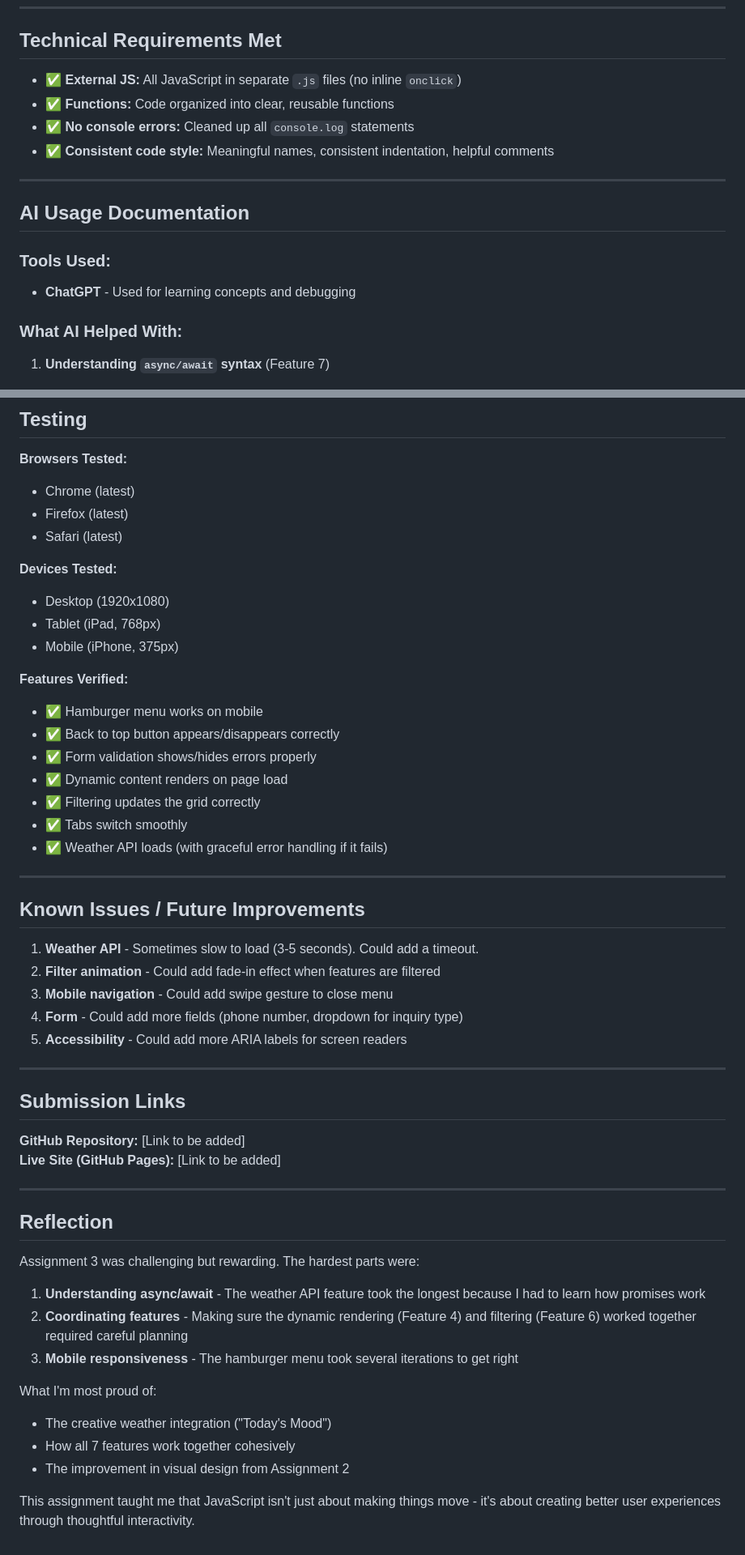
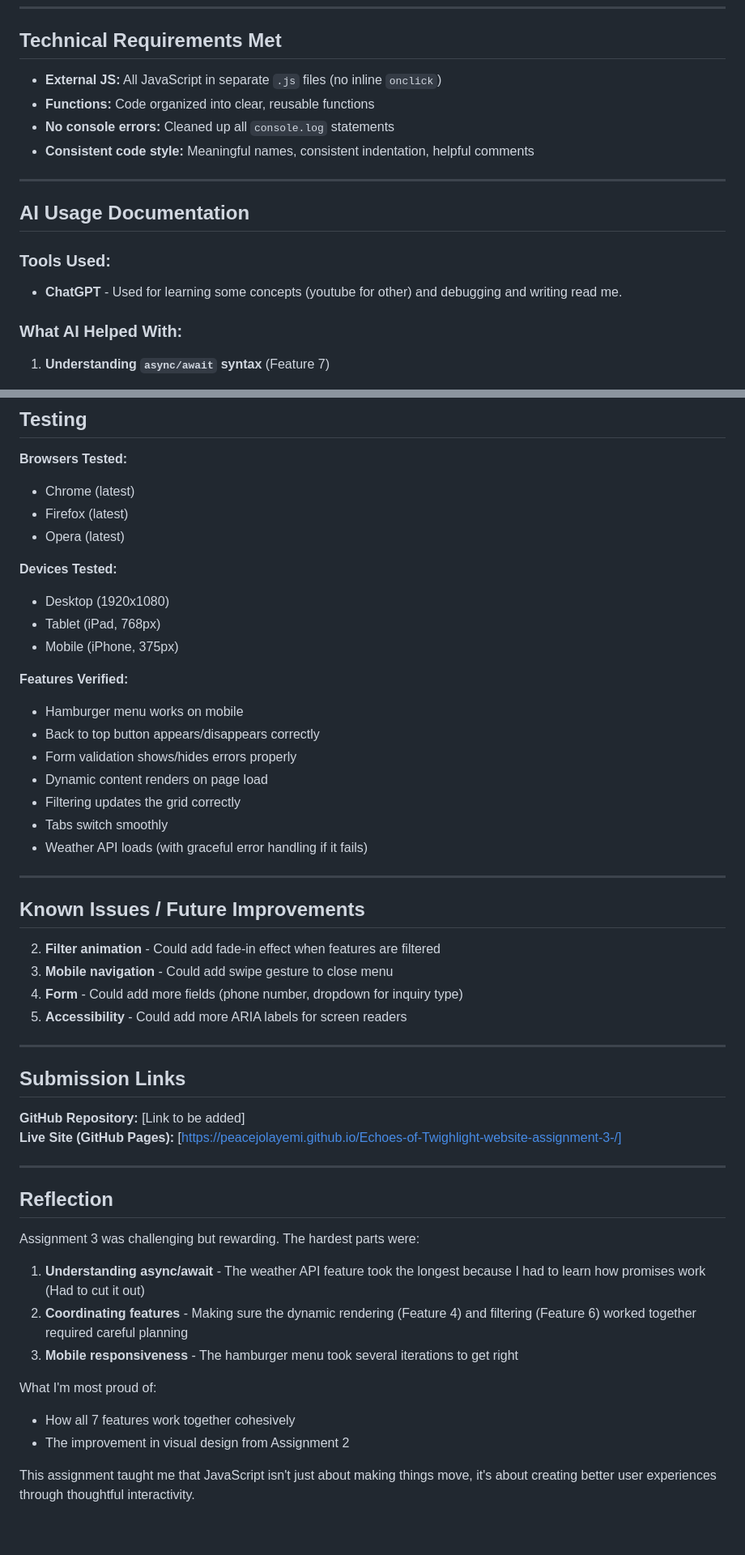
Before and after one commit to PeaceJolayemi/Echoes-of-Twighlight-website-assignment-3-, a Markdown page: README.md, 2 parts joined by grey strips. Shown at 81% size. Rendered like a GitHub page.

```diff
--- a/README.md
+++ b/README.md
@@ -190,17 +190,17 @@ Based on feedback that visual design was lacking (15/20 points), I made signific
 
 ## Technical Requirements Met
 
-- ✅ **External JS:** All JavaScript in separate `.js` files (no inline `onclick`)
-- ✅ **Functions:** Code organized into clear, reusable functions
-- ✅ **No console errors:** Cleaned up all `console.log` statements
-- ✅ **Consistent code style:** Meaningful names, consistent indentation, helpful comments
+-  **External JS:** All JavaScript in separate `.js` files (no inline `onclick`)
+-  **Functions:** Code organized into clear, reusable functions
+-  **No console errors:** Cleaned up all `console.log` statements
+-  **Consistent code style:** Meaningful names, consistent indentation, helpful comments
 
 ---
 
 ## AI Usage Documentation
 
 ### Tools Used:
-- **ChatGPT** - Used for learning concepts and debugging
+- **ChatGPT** - Used for learning some concepts (youtube for other) and debugging and writing read me.
 
 ### What AI Helped With:
 
@@ -259,7 +259,7 @@ Based on feedback that visual design was lacking (15/20 points), I made signific
 **Browsers Tested:**
 - Chrome (latest)
 - Firefox (latest)
-- Safari (latest)
+- Opera (latest)
 
 **Devices Tested:**
 - Desktop (1920x1080)
@@ -267,19 +267,18 @@ Based on feedback that visual design was lacking (15/20 points), I made signific
 - Mobile (iPhone, 375px)
 
 **Features Verified:**
-- ✅ Hamburger menu works on mobile
-- ✅ Back to top button appears/disappears correctly
-- ✅ Form validation shows/hides errors properly
-- ✅ Dynamic content renders on page load
-- ✅ Filtering updates the grid correctly
-- ✅ Tabs switch smoothly
-- ✅ Weather API loads (with graceful error handling if it fails)
+- Hamburger menu works on mobile
+-  Back to top button appears/disappears correctly
+-  Form validation shows/hides errors properly
+-  Dynamic content renders on page load
+-  Filtering updates the grid correctly
+-  Tabs switch smoothly
+-  Weather API loads (with graceful error handling if it fails)
 
 ---
 
 ## Known Issues / Future Improvements
 
-1. **Weather API** - Sometimes slow to load (3-5 seconds). Could add a timeout.
 2. **Filter animation** - Could add fade-in effect when features are filtered
 3. **Mobile navigation** - Could add swipe gesture to close menu
 4. **Form** - Could add more fields (phone number, dropdown for inquiry type)
@@ -290,7 +289,7 @@ Based on feedback that visual design was lacking (15/20 points), I made signific
 ## Submission Links
 
 **GitHub Repository:** [Link to be added]
-**Live Site (GitHub Pages):** [Link to be added]
+**Live Site (GitHub Pages):** [https://peacejolayemi.github.io/Echoes-of-Twighlight-website-assignment-3-/]
 
 ---
 
@@ -298,13 +297,12 @@ Based on feedback that visual design was lacking (15/20 points), I made signific
 
 Assignment 3 was challenging but rewarding. The hardest parts were:
 
-1. **Understanding async/await** - The weather API feature took the longest because I had to learn how promises work
+1. **Understanding async/await** - The weather API feature took the longest because I had to learn how promises work (Had to cut it out)
 2. **Coordinating features** - Making sure the dynamic rendering (Feature 4) and filtering (Feature 6) worked together required careful planning
 3. **Mobile responsiveness** - The hamburger menu took several iterations to get right
 
 What I'm most proud of:
-- The creative weather integration ("Today's Mood")
 - How all 7 features work together cohesively
 - The improvement in visual design from Assignment 2
 
-This assignment taught me that JavaScript isn't just about making things move - it's about creating better user experiences through thoughtful interactivity.
+This assignment taught me that JavaScript isn't just about making things move, it's about creating better user experiences through thoughtful interactivity.
```
Also changed, not shown: other parts of README.md (+11 -11 lines).
